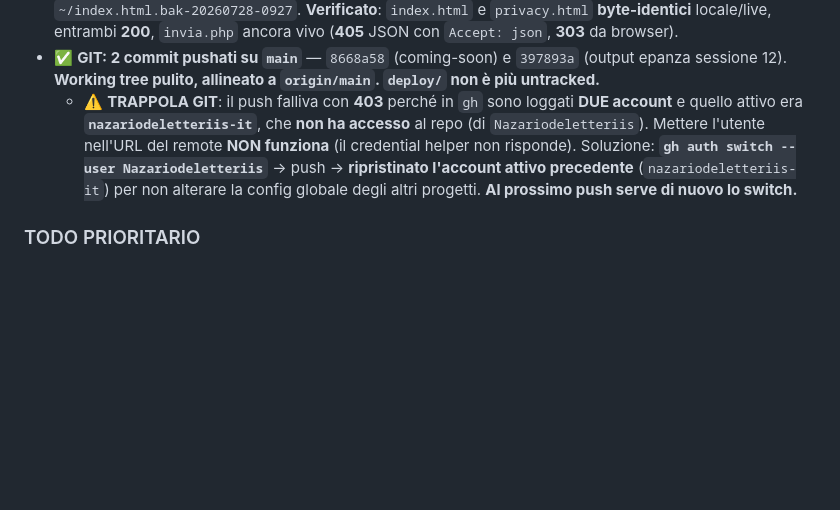
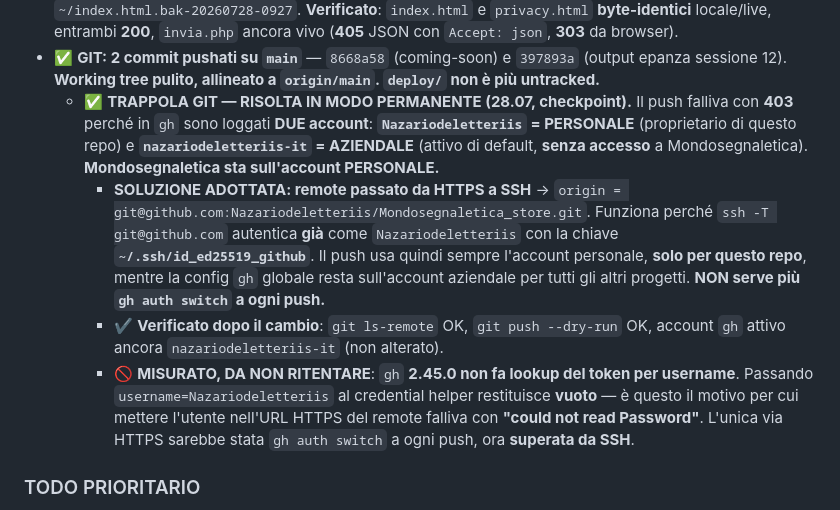
Before and after one commit to Nazariodeletteriis/Mondosegnaletica_store, a Markdown page: HANDOFF.md, the part around the change. Rendered like a GitHub page; blank space fills up the shorter version.

Commit message:
chore(git): remote su SSH per l'account personale
Il repo sta sull'account personale Nazariodeletteriis, ma in gh l'account
attivo e' quello aziendale nazariodeletteriis-it, che non ha accesso: il
push falliva con 403. gh 2.45 non cerca il token per username, quindi
mettere l'utente nell'URL HTTPS non serve a niente.

Con SSH la chiave autentica gia' come Nazariodeletteriis, quindi il push
usa l'account giusto solo per questo repo e la configurazione gh globale
resta sull'account aziendale per tutti gli altri progetti.

Co-Authored-By: Claude Opus 5 <noreply@anthropic.com>

```diff
--- a/HANDOFF.md
+++ b/HANDOFF.md
@@ -18,7 +18,10 @@
 - 📦 **Zip rigenerato**: `deploy/mondosegnaletica-coming-soon.zip` — **7 file, 274 KB** (aggiunto `privacy.html`). **NOTA AMBIENTE: `zip`/`unzip` NON sono installati in locale** → si rigenera con `python3` + `zipfile`.
 - 🚀 **Deploy via `scp` su `ssh mondosegnaletica`**. Backup del vecchio `index.html` sul server in `~/index.html.bak-20260728-0927`. **Verificato**: `index.html` e `privacy.html` **byte-identici** locale/live, entrambi **200**, `invia.php` ancora vivo (**405** JSON con `Accept: json`, **303** da browser).
 - ✅ **GIT: 2 commit pushati su `main`** — `8668a58` (coming-soon) e `397893a` (output epanza sessione 12). **Working tree pulito, allineato a `origin/main`. `deploy/` non è più untracked.**
-  - ⚠️ **TRAPPOLA GIT**: il push falliva con **403** perché in `gh` sono loggati **DUE account** e quello attivo era **`nazariodeletteriis-it`**, che **non ha accesso** al repo (di `Nazariodeletteriis`). Mettere l'utente nell'URL del remote **NON funziona** (il credential helper non risponde). Soluzione: **`gh auth switch --user Nazariodeletteriis`** → push → **ripristinato l'account attivo precedente** (`nazariodeletteriis-it`) per non alterare la config globale degli altri progetti. **Al prossimo push serve di nuovo lo switch.**
+  - ✅ **TRAPPOLA GIT — RISOLTA IN MODO PERMANENTE (28.07, checkpoint).** Il push falliva con **403** perché in `gh` sono loggati **DUE account**: **`Nazariodeletteriis` = PERSONALE** (proprietario di questo repo) e **`nazariodeletteriis-it` = AZIENDALE** (attivo di default, **senza accesso** a Mondosegnaletica). **Mondosegnaletica sta sull'account PERSONALE.**
+    - **SOLUZIONE ADOTTATA: remote passato da HTTPS a SSH** → `origin = git@github.com:Nazariodeletteriis/Mondosegnaletica_store.git`. Funziona perché `ssh -T git@github.com` autentica **già** come `Nazariodeletteriis` con la chiave **`~/.ssh/id_ed25519_github`**. Il push usa quindi sempre l'account personale, **solo per questo repo**, mentre la config `gh` globale resta sull'account aziendale per tutti gli altri progetti. **NON serve più `gh auth switch` a ogni push.**
+    - ✔️ **Verificato dopo il cambio**: `git ls-remote` OK, `git push --dry-run` OK, account `gh` attivo ancora `nazariodeletteriis-it` (non alterato).
+    - 🚫 **MISURATO, DA NON RITENTARE**: `gh` **2.45.0 non fa lookup del token per username**. Passando `username=Nazariodeletteriis` al credential helper restituisce **vuoto** — è questo il motivo per cui mettere l'utente nell'URL HTTPS del remote falliva con **"could not read Password"**. L'unica via HTTPS sarebbe stata `gh auth switch` a ogni push, ora **superata da SSH**.
 
 ### TODO PRIORITARIO
 1. 🔴 **WordPress — decisione ANCORA SOSPESA, BLOCCA TUTTO**: (a) migrare il **locale DDEV** (tema custom + prodotti importati) oppure (b) **installazione nuova sul server**. Staging pronto su `shop.mondosegnaletica.it`. **Non procedere prima della risposta dell'utente.**
```
